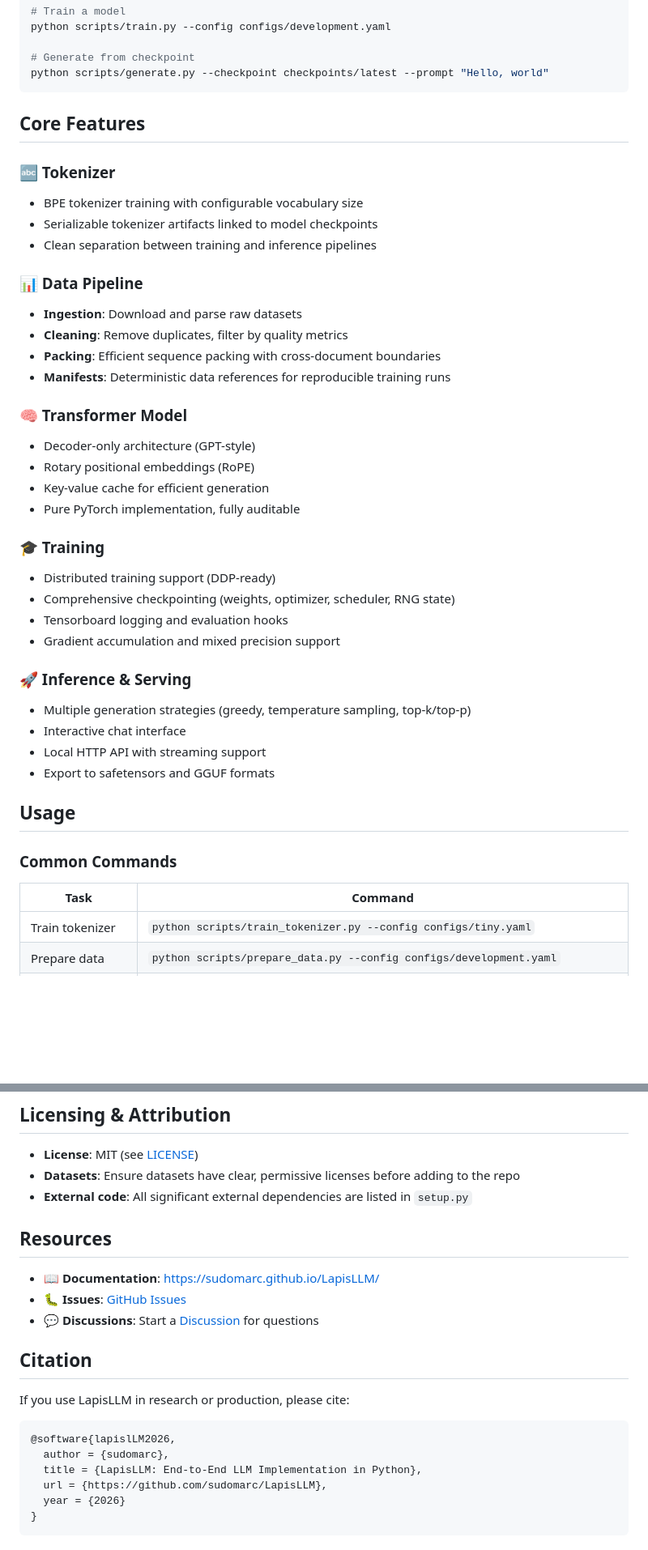
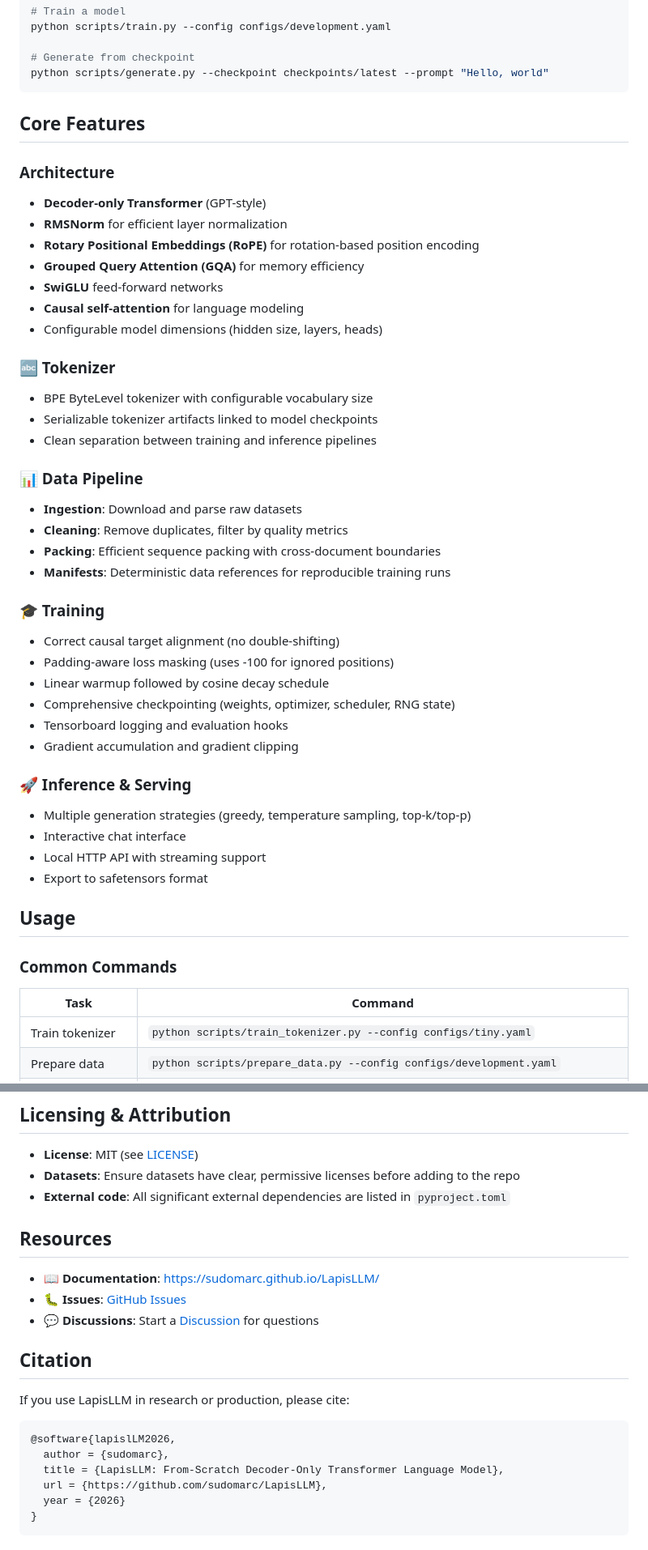
Before and after one commit to sudomarc/LapisLLM, a Markdown page: README.md, 2 parts joined by grey strips. Shown at 81% size. Rendered like a GitHub page; blank space fills up the shorter version.

Commit message:
docs: update README for v0.1.1 Correctness release

````diff
--- a/README.md
+++ b/README.md
@@ -62,8 +70,18 @@ python scripts/generate.py --checkpoint checkpoints/latest --prompt "Hello, worl
 
 ## Core Features
 
+### Architecture
+
+- **Decoder-only Transformer** (GPT-style)
+- **RMSNorm** for efficient layer normalization
+- **Rotary Positional Embeddings (RoPE)** for rotation-based position encoding
+- **Grouped Query Attention (GQA)** for memory efficiency
+- **SwiGLU** feed-forward networks
+- **Causal self-attention** for language modeling
+- Configurable model dimensions (hidden size, layers, heads)
+
 ### 🔤 Tokenizer
-- BPE tokenizer training with configurable vocabulary size
+- BPE ByteLevel tokenizer with configurable vocabulary size
 - Serializable tokenizer artifacts linked to model checkpoints
 - Clean separation between training and inference pipelines
 
@@ -73,30 +91,26 @@ python scripts/generate.py --checkpoint checkpoints/latest --prompt "Hello, worl
 - **Packing**: Efficient sequence packing with cross-document boundaries
 - **Manifests**: Deterministic data references for reproducible training runs
 
-### 🧠 Transformer Model
-- Decoder-only architecture (GPT-style)
-- Rotary positional embeddings (RoPE)
-- Key-value cache for efficient generation
-- Pure PyTorch implementation, fully auditable
-
 ### 🎓 Training
-- Distributed training support (DDP-ready)
+- Correct causal target alignment (no double-shifting)
+- Padding-aware loss masking (uses -100 for ignored positions)
+- Linear warmup followed by cosine decay schedule
 - Comprehensive checkpointing (weights, optimizer, scheduler, RNG state)
 - Tensorboard logging and evaluation hooks
-- Gradient accumulation and mixed precision support
+- Gradient accumulation and gradient clipping
 
 ### 🚀 Inference & Serving
 - Multiple generation strategies (greedy, temperature sampling, top-k/top-p)
 - Interactive chat interface
 - Local HTTP API with streaming support
-- Export to safetensors and GGUF formats
+- Export to safetensors format
 
 ## Usage
 
 ### Common Commands
 
 | Task | Command |
-|------|---------|
+|------|----------|
 | Train tokenizer | `python scripts/train_tokenizer.py --config configs/tiny.yaml` |
 | Prepare data | `python scripts/prepare_data.py --config configs/development.yaml` |
 | Train model | `python scripts/train.py --config configs/development.yaml` |
@@ -196,7 +210,7 @@ Common extension points:
 
 - **License**: MIT (see [LICENSE](./LICENSE))
 - **Datasets**: Ensure datasets have clear, permissive licenses before adding to the repo
-- **External code**: All significant external dependencies are listed in `setup.py`
+- **External code**: All significant external dependencies are listed in `pyproject.toml`
 
 ## Resources
 
@@ -211,7 +225,7 @@ If you use LapisLLM in research or production, please cite:
 ```bibtex
 @software{lapislLM2026,
   author = {sudomarc},
-  title = {LapisLLM: End-to-End LLM Implementation in Python},
+  title = {LapisLLM: From-Scratch Decoder-Only Transformer Language Model},
   url = {https://github.com/sudomarc/LapisLLM},
   year = {2026}
 }
````
Also changed, not shown: other parts of README.md (+12 -4 lines).
